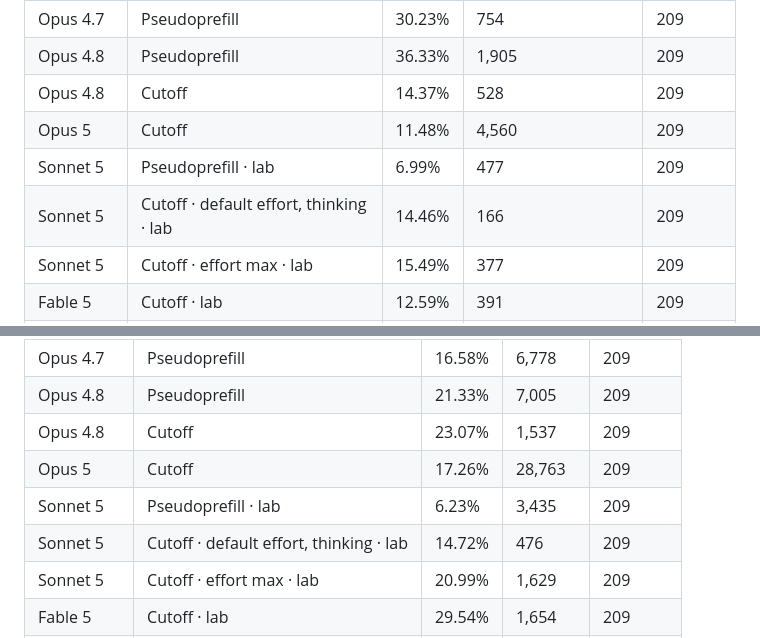
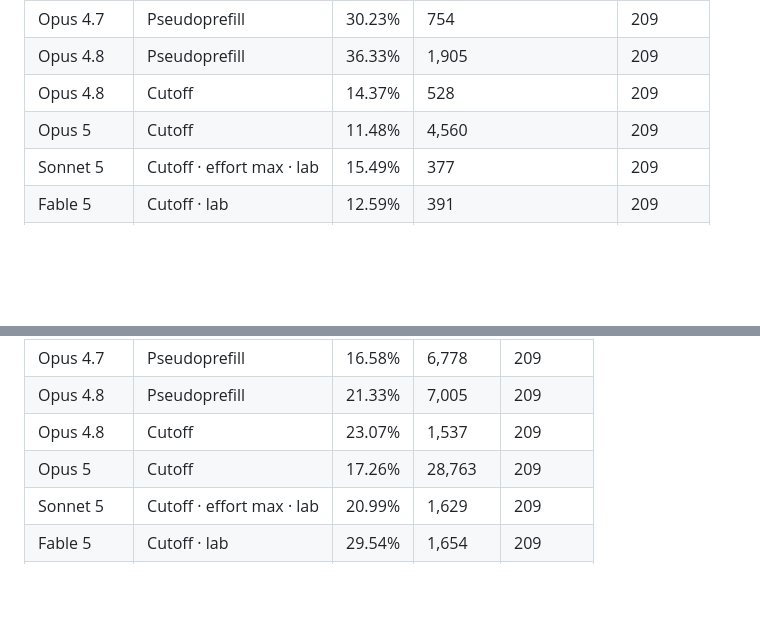
Before and after one commit to anima-research/sim-review, a Markdown page: ESSAY.md, 2 parts joined by grey strips. Rendered like a GitHub page; blank space fills up the shorter version.

```diff
--- a/ESSAY.md
+++ b/ESSAY.md
@@ -252,8 +246,6 @@ Settings and token caps can differ between methods.
 | Opus 4.8 | Pseudoprefill | 36.33% | 1,905 | 209 |
 | Opus 4.8 | Cutoff | 14.37% | 528 | 209 |
 | Opus 5 | Cutoff | 11.48% | 4,560 | 209 |
-| Sonnet 5 | Pseudoprefill · lab | 6.99% | 477 | 209 |
-| Sonnet 5 | Cutoff · default effort, thinking · lab | 14.46% | 166 | 209 |
 | Sonnet 5 | Cutoff · effort max · lab | 15.49% | 377 | 209 |
 | Fable 5 | Cutoff · lab | 12.59% | 391 | 209 |
 | V3 base | Base completion | 6.22% | 800 | 209 |
@@ -394,8 +386,6 @@ Mixed or negative stance toward creators rises across the Opus lineage and appea
 | Opus 4.8 | Pseudoprefill | 21.33% | 7,005 | 209 |
 | Opus 4.8 | Cutoff | 23.07% | 1,537 | 209 |
 | Opus 5 | Cutoff | 17.26% | 28,763 | 209 |
-| Sonnet 5 | Pseudoprefill · lab | 6.23% | 3,435 | 209 |
-| Sonnet 5 | Cutoff · default effort, thinking · lab | 14.72% | 476 | 209 |
 | Sonnet 5 | Cutoff · effort max · lab | 20.99% | 1,629 | 209 |
 | Fable 5 | Cutoff · lab | 29.54% | 1,654 | 209 |
 | V3 base | Base completion | 1.33% | 8,913 | 209 |
```
Also changed, not shown: other parts of ESSAY.md (+0 -6 lines).
